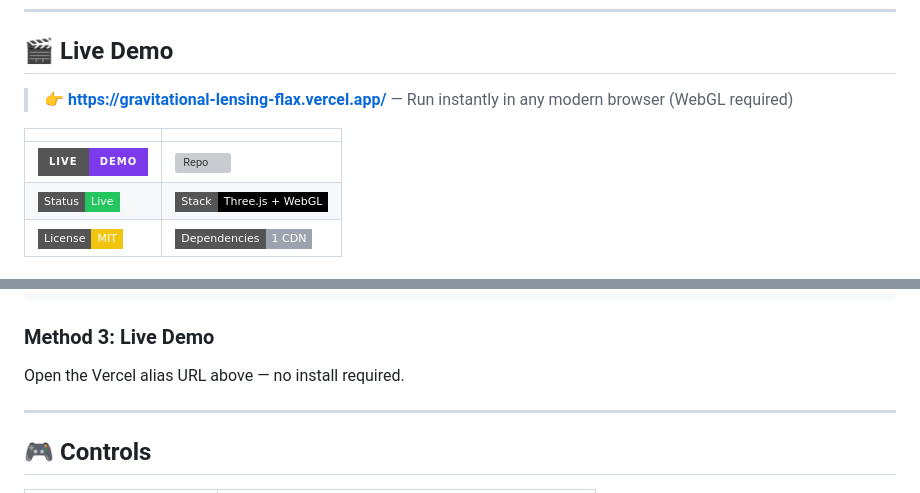
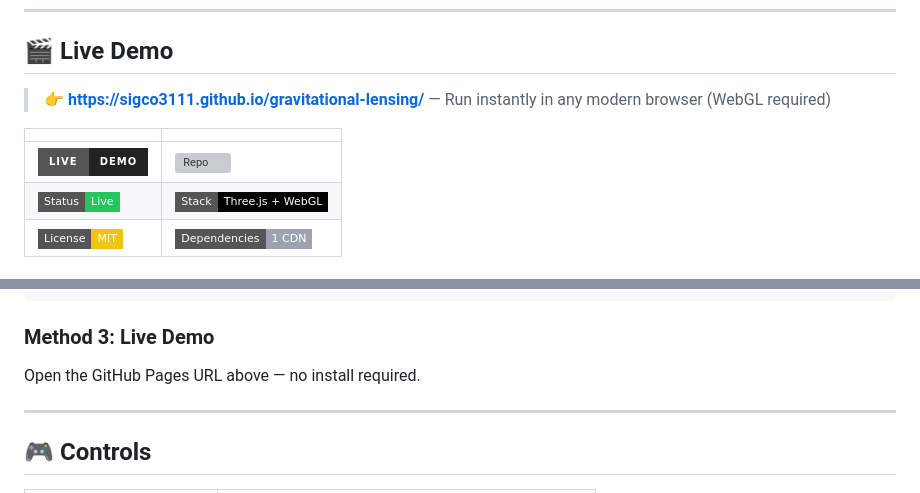
Before and after one commit to sigco3111/gravitational-lensing, a Markdown page: README.en.md, 2 parts joined by grey strips. Drawn GitHub-style; badges without logos; grey boxes are pictures that could not be loaded.

Commit message:
docs: README 라이브 데모 URL Vercel→GitHub Pages 통일 (한/영)
- 라이브 데모 섹션 URL (한/영) sigco3111.github.io로 교체
- shields.io 뱃지 vercel 보라→GitHub Pages 검정
- '방법 3 / Method 3' 본문 Vercel alias→GitHub Pages

````diff
--- a/README.en.md
+++ b/README.en.md
@@ -10,11 +10,11 @@ Real-time photon ray-marching through the Schwarzschild metric renders an Einste
 
 ## 🎬 Live Demo
 
-> **👉 [https://gravitational-lensing-flax.vercel.app/](https://gravitational-lensing-flax.vercel.app/)** — Run instantly in any modern browser (WebGL required)
+> **👉 [https://sigco3111.github.io/gravitational-lensing/](https://sigco3111.github.io/gravitational-lensing/)** — Run instantly in any modern browser (WebGL required)
 
 | | |
 |---|---|
-| ![Live](https://img.shields.io/badge/Live-Demo-7C3AED?style=for-the-badge&logo=vercel&logoColor=white) | [![Repo](https://img.shields.io/badge/GitHub-sigco3111%2Fgravitational--lensing-181717?style=for-the-badge&logo=github&logoColor=white)](https://github.com/sigco3111/gravitational-lensing) |
+| ![Live](https://img.shields.io/badge/Live-Demo-222222?style=for-the-badge&logo=githubpages&logoColor=white) | [![Repo](https://img.shields.io/badge/GitHub-sigco3111%2Fgravitational--lensing-181717?style=for-the-badge&logo=github&logoColor=white)](https://github.com/sigco3111/gravitational-lensing) |
 | ![Status](https://img.shields.io/badge/Status-Live-22C55E?style=flat-square) | ![Stack](https://img.shields.io/badge/Stack-Three.js%20%2B%20WebGL-000000?style=flat-square&logo=three.js&logoColor=white) |
 | ![License](https://img.shields.io/badge/License-MIT-F1C40F?style=flat-square) | ![Deps](https://img.shields.io/badge/Dependencies-1_CDN-9CA3AF?style=flat-square) |
 
@@ -84,7 +84,7 @@ python3 -m http.server 8000
 ```
 
 ### Method 3: Live Demo
-Open the Vercel alias URL above — no install required.
+Open the GitHub Pages URL above — no install required.
 
 ---
 
````
Also changed, not shown: README.md (+3 -3 lines).
